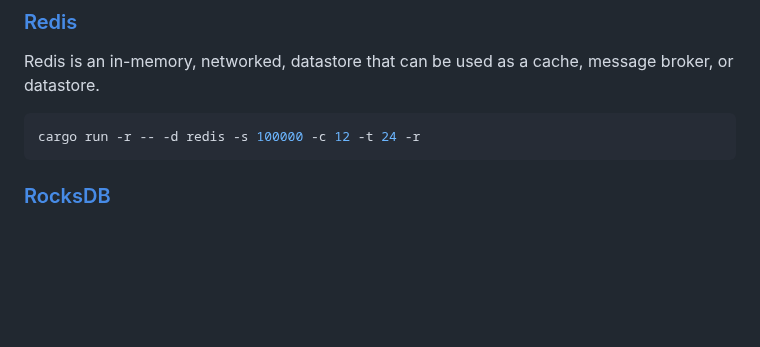
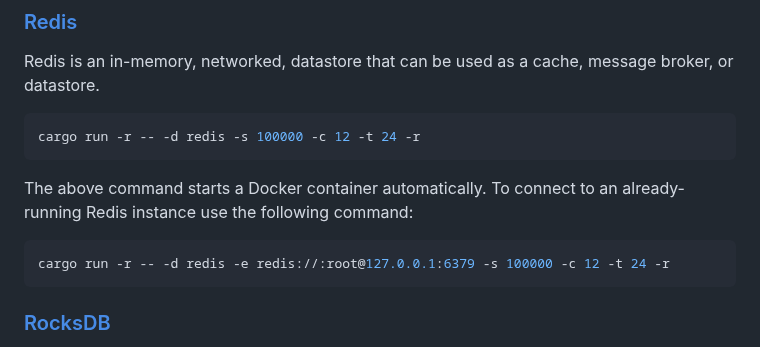
Before and after one commit to surrealdb/crud-bench, a Markdown page: README.md, the part around one of its changes. Drawn GitHub-style; blank space fills up the shorter version.

````diff
--- a/README.md
+++ b/README.md
@@ -252,6 +282,12 @@ Redis is an in-memory, networked, datastore that can be used as a cache, message
 cargo run -r -- -d redis -s 100000 -c 12 -t 24 -r
 ```
 
+The above command starts a Docker container automatically. To connect to an already-running Redis instance use the following command:
+
+```bash
+cargo run -r -- -d redis -e redis://:root@127.0.0.1:6379 -s 100000 -c 12 -t 24 -r
+```
+
 ### [RocksDB](https://rocksdb.org/)
 
 RocksDB is a transactional, ACID-compliant, embedded, key-value datastore, based on LSM-trees.
````
Also changed, not shown: other parts of README.md (+45 -9 lines).
